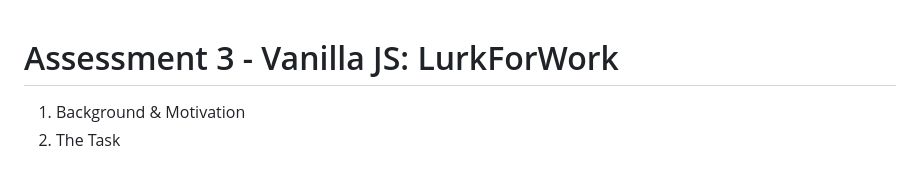
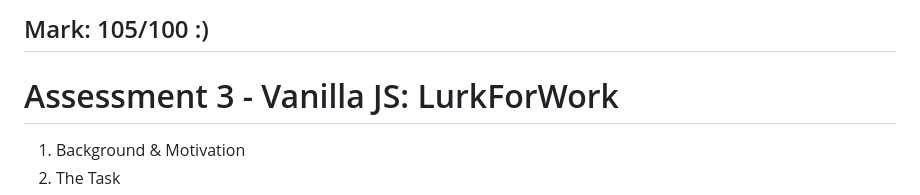
Before and after one commit to huangandy05/LurkForWork, a Markdown page: README.md, the part around the change. GitHub-like rendering; blank space fills up the shorter version.

```diff
--- a/README.md
+++ b/README.md
@@ -1,3 +1,5 @@
+## Mark: 105/100 :)
+
 # Assessment 3 - Vanilla JS: LurkForWork
 
 1. Background & Motivation
```
